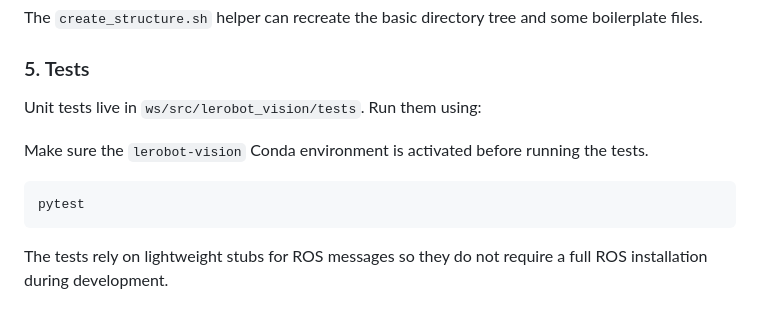
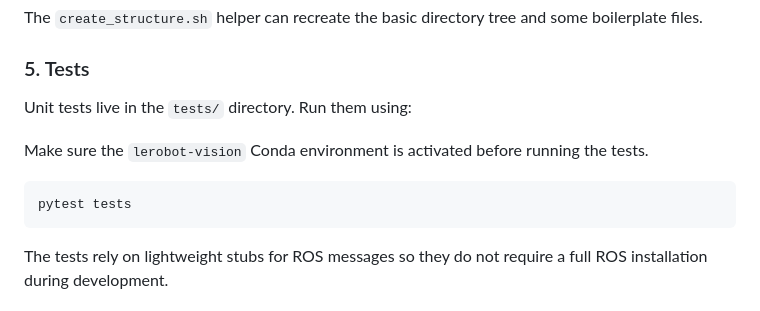
Before and after one commit to loewenherz-projekt/lerobot-vision, a Markdown page: README.md, the part around the change. GitHub-like rendering.

Commit message:
Update tests section

````diff
--- a/README.md
+++ b/README.md
@@ -66,12 +66,12 @@ The `create_structure.sh` helper can recreate the basic directory tree and some
 
 ### 5. Tests
 
-Unit tests live in `ws/src/lerobot_vision/tests`. Run them using:
+Unit tests live in the `tests/` directory. Run them using:
 
 Make sure the `lerobot-vision` Conda environment is activated before running the tests.
 
 ```bash
-pytest
+pytest tests
 ```
 
 The tests rely on lightweight stubs for ROS messages so they do not require a full ROS installation during development.
````
